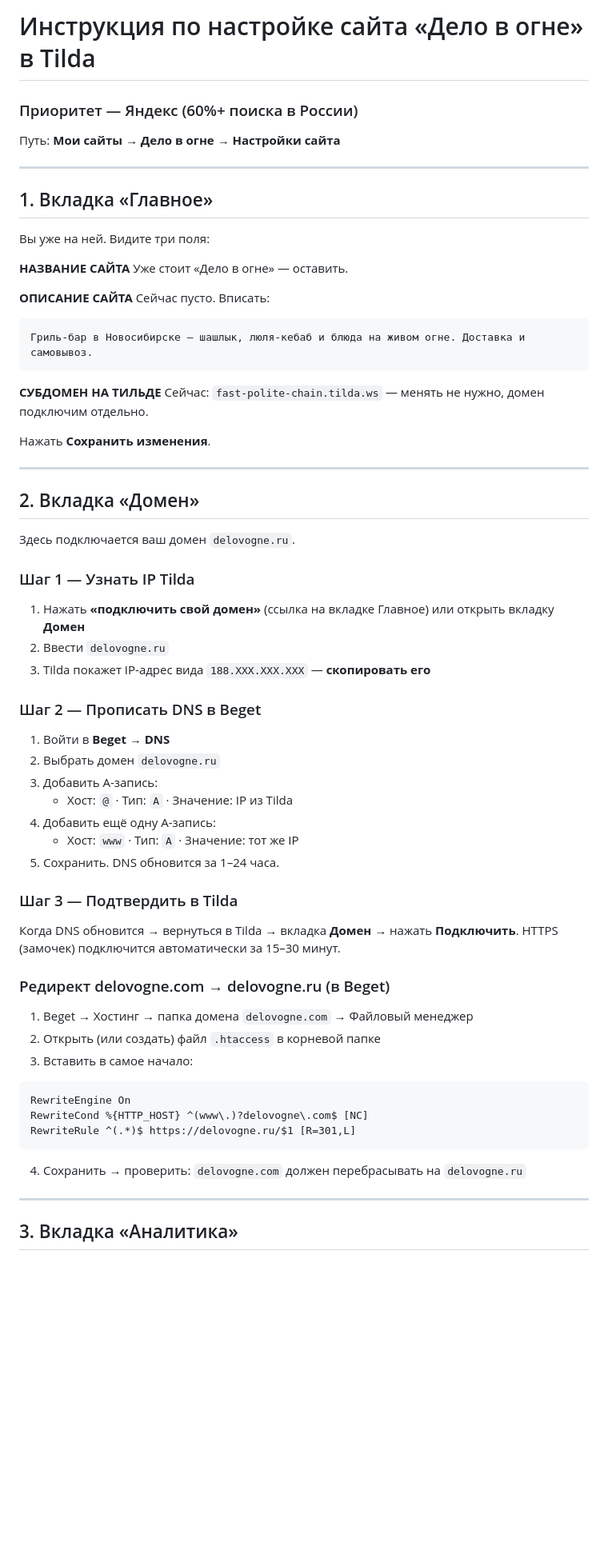
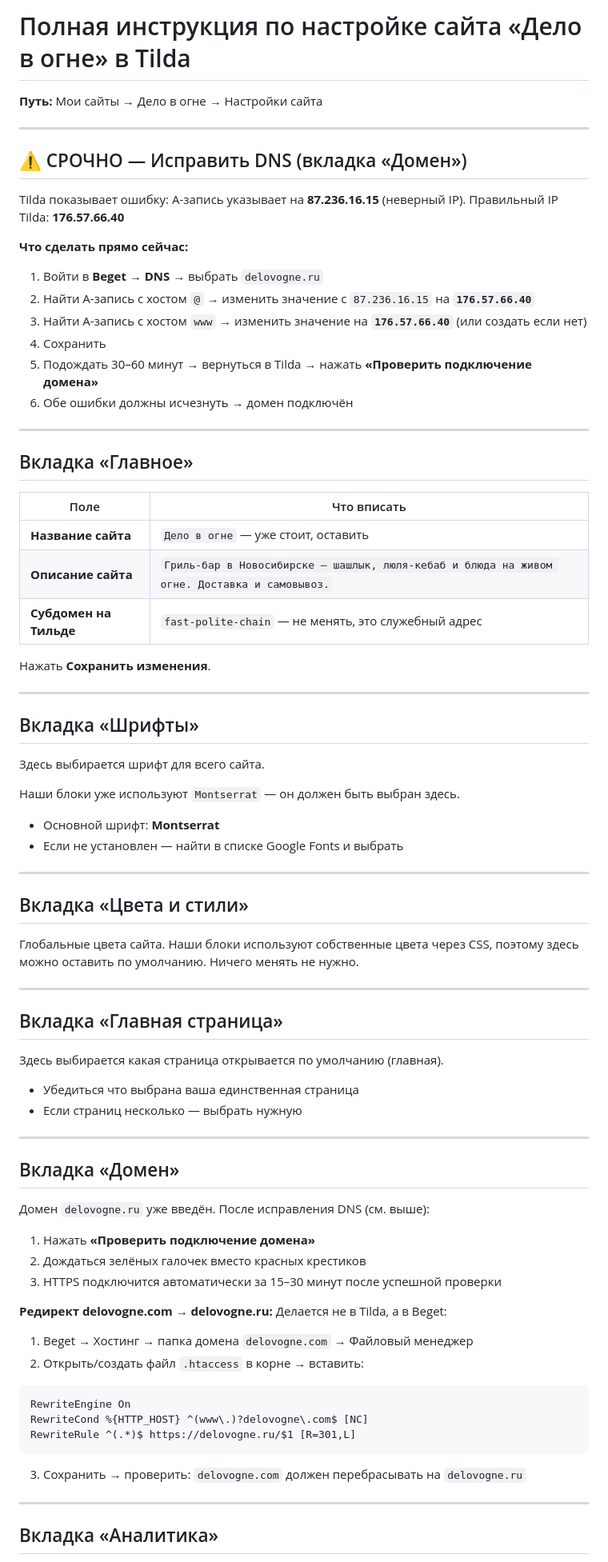
Before and after one commit to kus54/kus54, a Markdown page: delo-v-ogne/TILDA_SEO_SETUP.md, the part around one of its changes. Shown at 80% size. GitHub-like rendering; blank space fills up the shorter version.

````diff
--- a/delo-v-ogne/TILDA_SEO_SETUP.md
+++ b/delo-v-ogne/TILDA_SEO_SETUP.md
@@ -1,64 +1,81 @@
-# Инструкция по настройке сайта «Дело в огне» в Tilda
-### Приоритет — Яндекс (60%+ поиска в России)
+# Полная инструкция по настройке сайта «Дело в огне» в Tilda
 
-Путь: **Мои сайты → Дело в огне → Настройки сайта**
+**Путь:** Мои сайты → Дело в огне → Настройки сайта
 
 ---
 
-## 1. Вкладка «Главное»
+## ⚠️ СРОЧНО — Исправить DNS (вкладка «Домен»)
 
-Вы уже на ней. Видите три поля:
+Tilda показывает ошибку: A-запись указывает на **87.236.16.15** (неверный IP).
+Правильный IP Tilda: **176.57.66.40**
 
-**НАЗВАНИЕ САЙТА**
-Уже стоит «Дело в огне» — оставить.
+**Что сделать прямо сейчас:**
+1. Войти в **Beget → DNS** → выбрать `delovogne.ru`
+2. Найти A-запись с хостом `@` → изменить значение с `87.236.16.15` на **`176.57.66.40`**
+3. Найти A-запись с хостом `www` → изменить значение на **`176.57.66.40`** (или создать если нет)
+4. Сохранить
+5. Подождать 30–60 минут → вернуться в Tilda → нажать **«Проверить подключение домена»**
+6. Обе ошибки должны исчезнуть → домен подключён
 
-**ОПИСАНИЕ САЙТА**
-Сейчас пусто. Вписать:
-```
-Гриль-бар в Новосибирске — шашлык, люля-кебаб и блюда на живом огне. Доставка и самовывоз.
-```
+---
 
-**СУБДОМЕН НА ТИЛЬДЕ**
-Сейчас: `fast-polite-chain.tilda.ws` — менять не нужно, домен подключим отдельно.
+## Вкладка «Главное»
+
+| Поле | Что вписать |
+|------|------------|
+| **Название сайта** | `Дело в огне` — уже стоит, оставить |
+| **Описание сайта** | `Гриль-бар в Новосибирске — шашлык, люля-кебаб и блюда на живом огне. Доставка и самовывоз.` |
+| **Субдомен на Тильде** | `fast-polite-chain` — не менять, это служебный адрес |
 
 Нажать **Сохранить изменения**.
 
 ---
 
-## 2. Вкладка «Домен»
+## Вкладка «Шрифты»
 
-Здесь подключается ваш домен `delovogne.ru`.
+Здесь выбирается шрифт для всего сайта.
 
-### Шаг 1 — Узнать IP Tilda
-1. Нажать **«подключить свой домен»** (ссылка на вкладке Главное) или открыть вкладку **Домен**
-2. Ввести `delovogne.ru`
-3. Tilda покажет IP-адрес вида `188.XXX.XXX.XXX` — **скопировать его**
+Наши блоки уже используют `Montserrat` — он должен быть выбран здесь.
+- Основной шрифт: **Montserrat**
+- Если не установлен — найти в списке Google Fonts и выбрать
 
-### Шаг 2 — Прописать DNS в Beget
-1. Войти в **Beget → DNS**
-2. Выбрать домен `delovogne.ru`
-3. Добавить A-запись:
-   - Хост: `@` · Тип: `A` · Значение: IP из Tilda
-4. Добавить ещё одну A-запись:
-   - Хост: `www` · Тип: `A` · Значение: тот же IP
-5. Сохранить. DNS обновится за 1–24 часа.
+---
 
-### Шаг 3 — Подтвердить в Tilda
-Когда DNS обновится → вернуться в Tilda → вкладка **Домен** → нажать **Подключить**.
-HTTPS (замочек) подключится автоматически за 15–30 минут.
+## Вкладка «Цвета и стили»
 
-### Редирект delovogne.com → delovogne.ru (в Beget)
+Глобальные цвета сайта. Наши блоки используют собственные цвета через CSS, поэтому здесь можно оставить по умолчанию. Ничего менять не нужно.
+
+---
+
+## Вкладка «Главная страница»
+
+Здесь выбирается какая страница открывается по умолчанию (главная).
+
+- Убедиться что выбрана ваша единственная страница
+- Если страниц несколько — выбрать нужную
+
+---
+
+## Вкладка «Домен»
+
+Домен `delovogne.ru` уже введён. После исправления DNS (см. выше):
+
+1. Нажать **«Проверить подключение домена»**
+2. Дождаться зелёных галочек вместо красных крестиков
+3. HTTPS подключится автоматически за 15–30 минут после успешной проверки
+
+**Редирект delovogne.com → delovogne.ru:**
+Делается не в Tilda, а в Beget:
 1. Beget → Хостинг → папка домена `delovogne.com` → Файловый менеджер
-2. Открыть (или создать) файл `.htaccess` в корневой папке
-3. Вставить в самое начало:
+2. Открыть/создать файл `.htaccess` в корне → вставить:
 ```apache
 RewriteEngine On
 RewriteCond %{HTTP_HOST} ^(www\.)?delovogne\.com$ [NC]
 RewriteRule ^(.*)$ https://delovogne.ru/$1 [R=301,L]
 ```
-4. Сохранить → проверить: `delovogne.com` должен перебрасывать на `delovogne.ru`
+3. Сохранить → проверить: `delovogne.com` должен перебрасывать на `delovogne.ru`
 
 ---
 
-## 3. Вкладка «Аналитика»
+## Вкладка «Аналитика»
 
````
Also changed, not shown: other parts of delo-v-ogne/TILDA_SEO_SETUP.md (+168 -124 lines).
